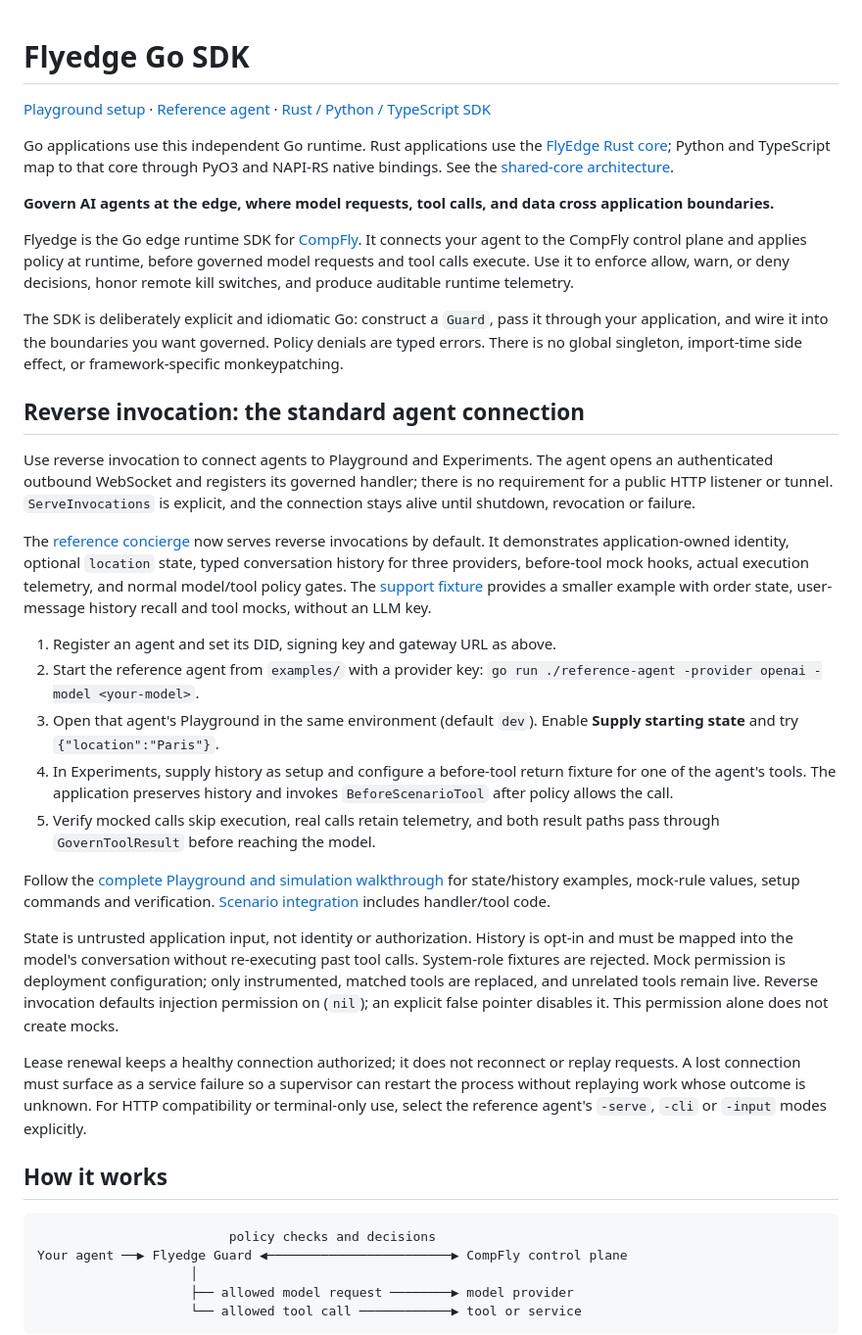
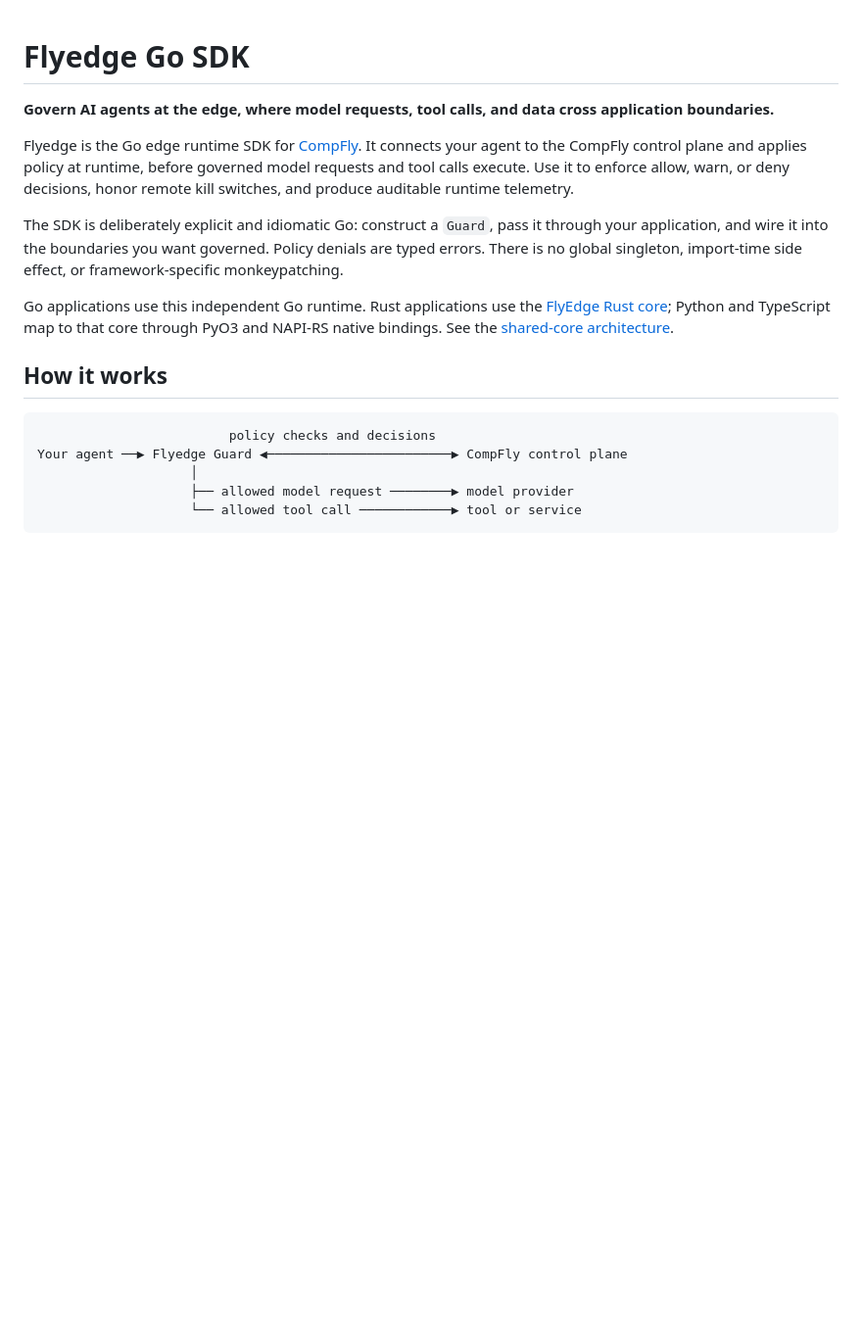
Before and after one commit to compfly-ai/flyedge-go, a Markdown page: README.md, the part around one of its changes. Shown at 98% size. Rendered like a GitHub page; blank space fills up the shorter version.

```diff
--- a/README.md
+++ b/README.md
@@ -1,11 +1,4 @@
 # Flyedge Go SDK
-
-[Playground setup](docs/PLAYGROUND_SETUP.md) · [Reference agent](examples/reference-agent/README.md) · [Rust / Python / TypeScript SDK](https://github.com/compfly-ai/flyedge)
-
-Go applications use this independent Go runtime. Rust applications use the
-[FlyEdge Rust core](https://github.com/compfly-ai/flyedge/tree/main/crates/flyedge-core);
-Python and TypeScript map to that core through PyO3 and NAPI-RS native bindings.
-See the [shared-core architecture](https://github.com/compfly-ai/flyedge#one-rust-core-native-language-apis).
 
 **Govern AI agents at the edge, where model requests, tool calls, and data cross
 application boundaries.**
@@ -20,47 +13,10 @@ your application, and wire it into the boundaries you want governed. Policy deni
 typed errors. There is no global singleton, import-time side effect, or framework-specific
 monkeypatching.
 
-## Reverse invocation: the standard agent connection
-
-Use reverse invocation to connect agents to Playground and Experiments. The agent
-opens an authenticated outbound WebSocket and registers its governed handler;
-there is no requirement for a public HTTP listener or tunnel. `ServeInvocations`
-is explicit, and the connection stays alive until shutdown, revocation or failure.
-
-The [reference concierge](examples/reference-agent/README.md) now serves reverse
-invocations by default. It demonstrates application-owned identity, optional
-`location` state, typed conversation history for three providers, before-tool mock
-hooks, actual execution telemetry, and normal model/tool policy gates.
-The [support fixture](examples/remote-agent/README.md) provides a smaller example
-with order state, user-message history recall and tool mocks, without an LLM key.
-
-1. Register an agent and set its DID, signing key and gateway URL as above.
-2. Start the reference agent from `examples/` with a provider key:
-   `go run ./reference-agent -provider openai -model <your-model>`.
-3. Open that agent's Playground in the same environment (default `dev`).
-   Enable **Supply starting state** and try `{"location":"Paris"}`.
-4. In Experiments, supply history as setup and configure a before-tool return
-   fixture for one of the agent's tools. The application preserves history and
-   invokes `BeforeScenarioTool` after policy allows the call.
-5. Verify mocked calls skip execution, real calls retain telemetry, and both
-   result paths pass through `GovernToolResult` before reaching the model.
-
-Follow the [complete Playground and simulation walkthrough](docs/PLAYGROUND_SETUP.md)
-for state/history examples, mock-rule values, setup commands and verification.
-[Scenario integration](docs/SCENARIO_INTEGRATION.md) includes handler/tool code.
-
-State is untrusted application input, not identity or authorization. History is
-opt-in and must be mapped into the model's conversation without re-executing past
-tool calls. System-role fixtures are rejected. Mock permission is deployment
-configuration; only instrumented, matched tools are replaced, and unrelated tools
-remain live. Reverse invocation defaults injection permission on (`nil`); an
-explicit false pointer disables it. This permission alone does not create mocks.
-
-Lease renewal keeps a healthy connection authorized; it does not reconnect or
-replay requests. A lost connection must surface as a service failure so a
-supervisor can restart the process without replaying work whose outcome is unknown.
-For HTTP compatibility or terminal-only use, select the reference agent's
-`-serve`, `-cli` or `-input` modes explicitly.
+Go applications use this independent Go runtime. Rust applications use the
+[FlyEdge Rust core](https://github.com/compfly-ai/flyedge/tree/main/crates/flyedge-core);
+Python and TypeScript map to that core through PyO3 and NAPI-RS native bindings.
+See the [shared-core architecture](https://github.com/compfly-ai/flyedge#one-rust-core-native-language-apis).
 
 ## How it works
 
```
Also changed, not shown: other parts of README.md (+131 -0 lines).
